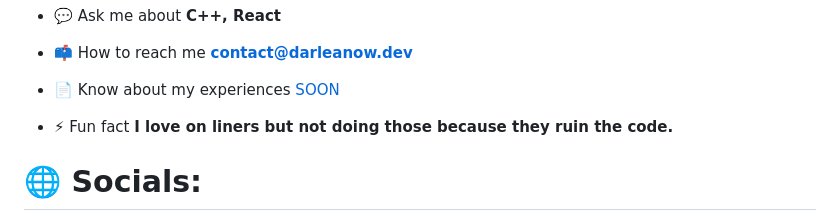
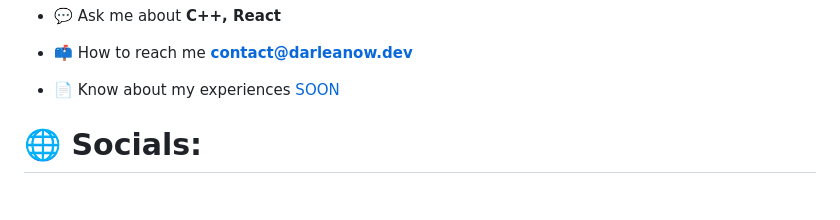
Before and after one commit to Darleanow/Darleanow, a Markdown page: README.md, the part around the change. Drawn GitHub-style; blank space fills up the shorter version.

```diff
--- a/README.md
+++ b/README.md
@@ -19,8 +19,6 @@
 - 📫 How to reach me **contact@darleanow.dev**
 
 - 📄 Know about my experiences [SOON](SOON)
-
-- ⚡ Fun fact **I love on liners but not doing those because they ruin the code.**
 
 
 
```
